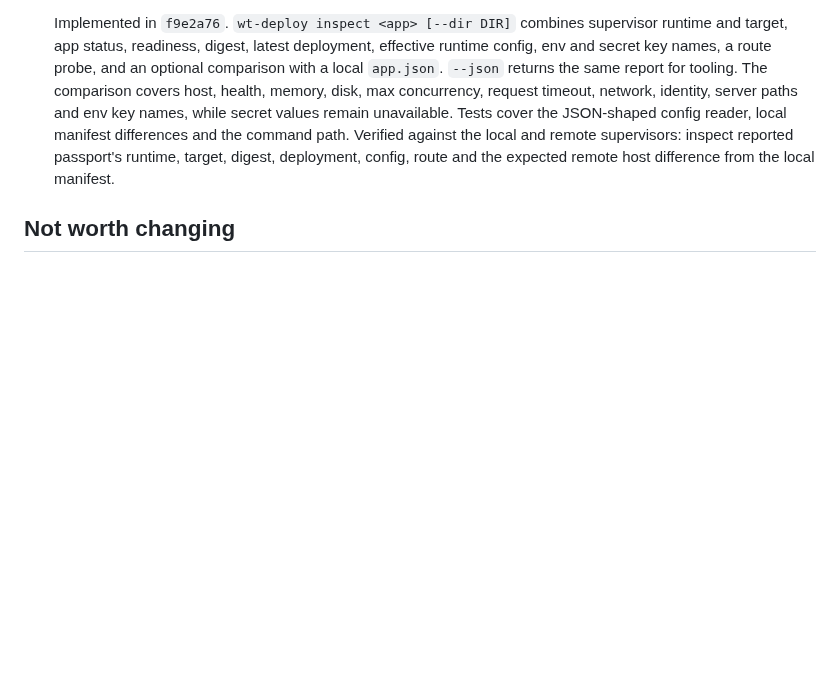
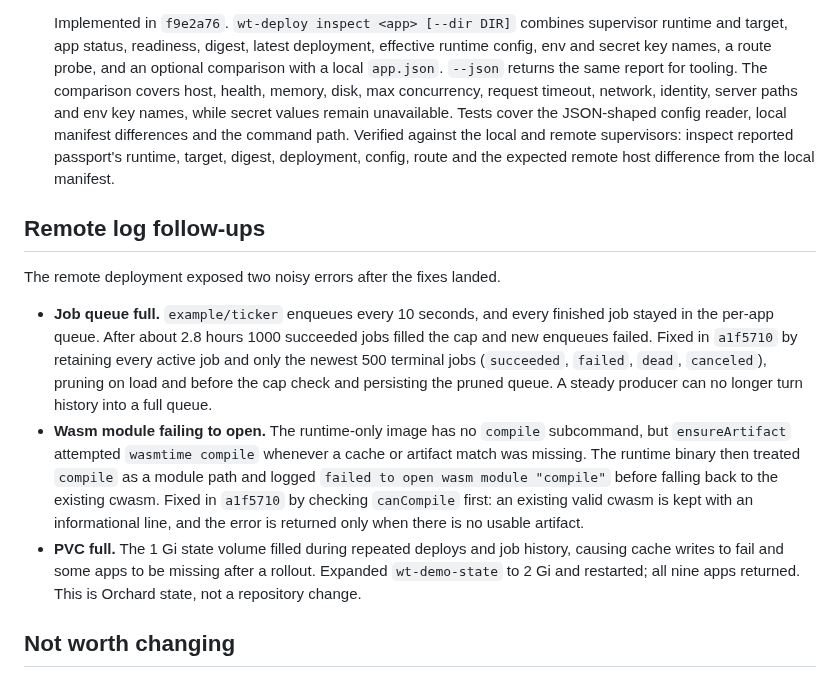
Before and after one commit to Heliodex/better-deploy, a Markdown page: notes/fixes5.md, the part around the change. GitHub-like rendering; blank space fills up the shorter version.

Commit message:
Document the remote log follow-ups

```diff
--- a/notes/fixes5.md
+++ b/notes/fixes5.md
@@ -171,6 +171,14 @@ Concrete evidence from this build:
 
    Implemented in `f9e2a76`. `wt-deploy inspect <app> [--dir DIR]` combines supervisor runtime and target, app status, readiness, digest, latest deployment, effective runtime config, env and secret key names, a route probe, and an optional comparison with a local `app.json`. `--json` returns the same report for tooling. The comparison covers host, health, memory, disk, max concurrency, request timeout, network, identity, server paths and env key names, while secret values remain unavailable. Tests cover the JSON-shaped config reader, local manifest differences and the command path. Verified against the local and remote supervisors: inspect reported passport's runtime, target, digest, deployment, config, route and the expected remote host difference from the local manifest.
 
+## Remote log follow-ups
+
+The remote deployment exposed two noisy errors after the fixes landed.
+
+- **Job queue full.** `example/ticker` enqueues every 10 seconds, and every finished job stayed in the per-app queue. After about 2.8 hours 1000 succeeded jobs filled the cap and new enqueues failed. Fixed in `a1f5710` by retaining every active job and only the newest 500 terminal jobs (`succeeded`, `failed`, `dead`, `canceled`), pruning on load and before the cap check and persisting the pruned queue. A steady producer can no longer turn history into a full queue.
+- **Wasm module failing to open.** The runtime-only image has no `compile` subcommand, but `ensureArtifact` attempted `wasmtime compile` whenever a cache or artifact match was missing. The runtime binary then treated `compile` as a module path and logged `failed to open wasm module "compile"` before falling back to the existing cwasm. Fixed in `a1f5710` by checking `canCompile` first: an existing valid cwasm is kept with an informational line, and the error is returned only when there is no usable artifact.
+- **PVC full.** The 1 Gi state volume filled during repeated deploys and job history, causing cache writes to fail and some apps to be missing after a rollout. Expanded `wt-demo-state` to 2 Gi and restarted; all nine apps returned. This is Orchard state, not a repository change.
+
 ## Not worth changing
 
 - **Do not split the supervisor.** One binary owning deploy, storage, blobs, events, identity and the panel is appropriate for this prototype. Splitting it would add network hops and authentication boundaries before they solve an observed problem.
```
